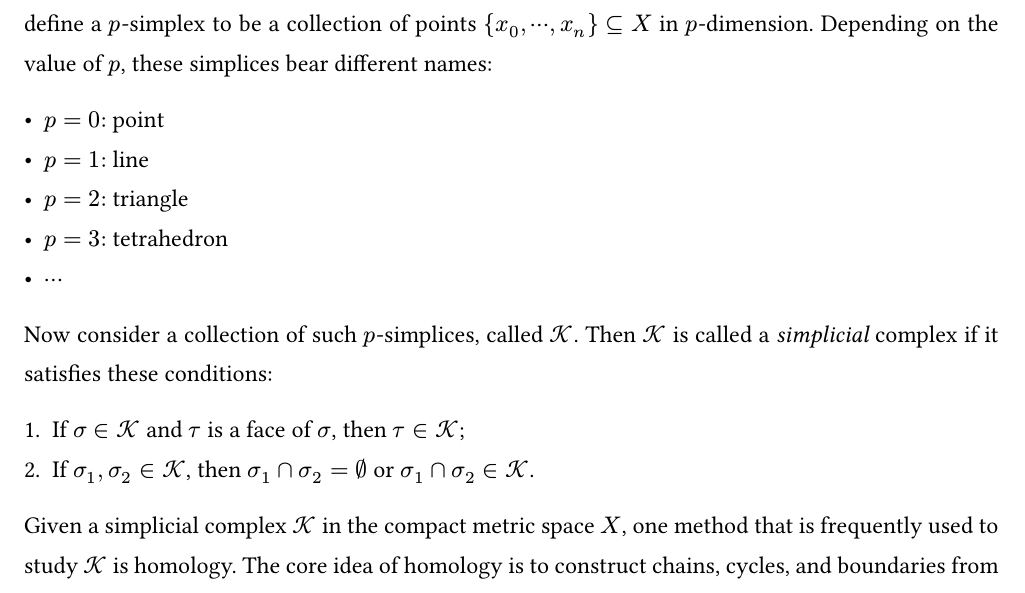
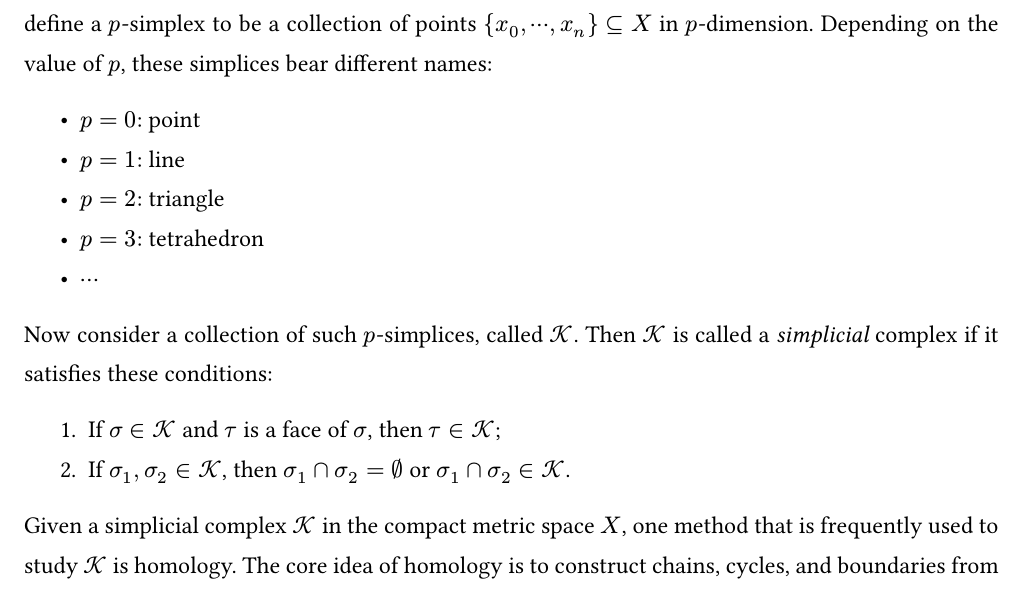
Before and after one commit to BullDF/topology-in-nmt, a Typst document (final_paper/final_paper.typ): part of page 1 of 7, cut so that both start at the same text. The pictures show the PDF file final_paper/final_paper.pdf that the author committed with the source.

Commit message:
Added bullet and enum indentation

```diff
--- a/final_paper/final_paper.typ
+++ b/final_paper/final_paper.typ
@@ -53,6 +53,10 @@
 
 // Heading numbering
 #set heading(numbering: "1.")
+
+// List settings
+#set list(indent: 1.5em)
+#set enum(indent: 1.5em)
 
 // Heading spacing
 #show heading: it => {
```
Also changed, not shown: final_paper/final_paper.pdf.
